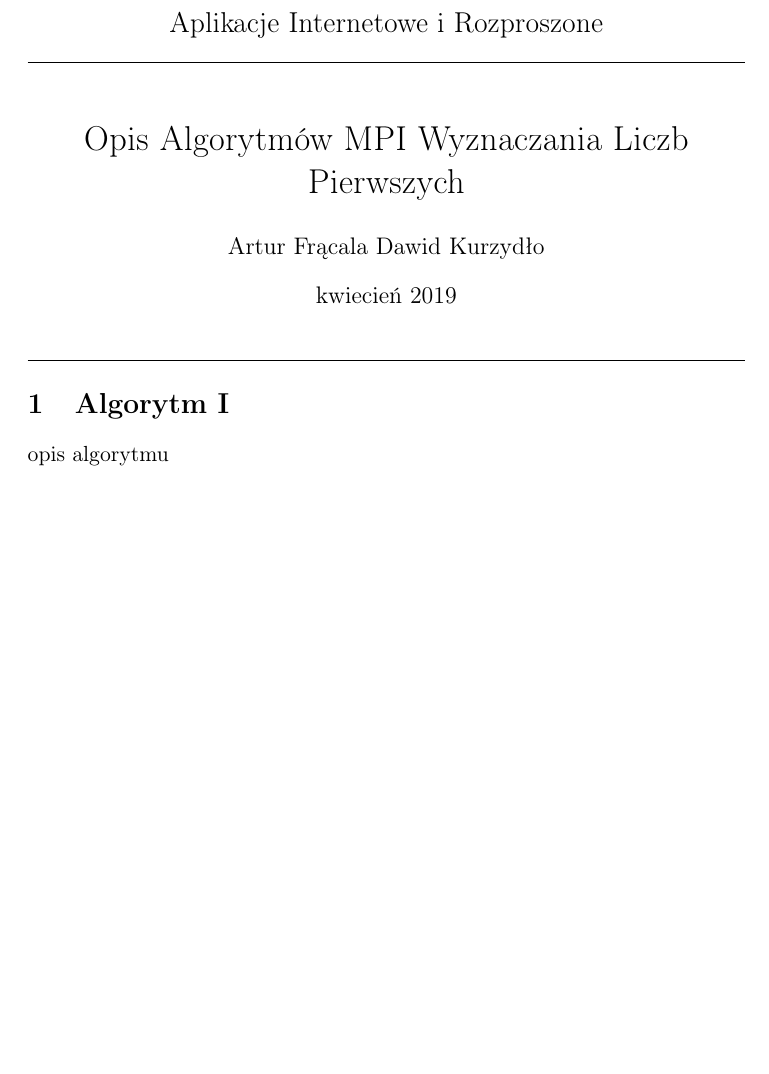
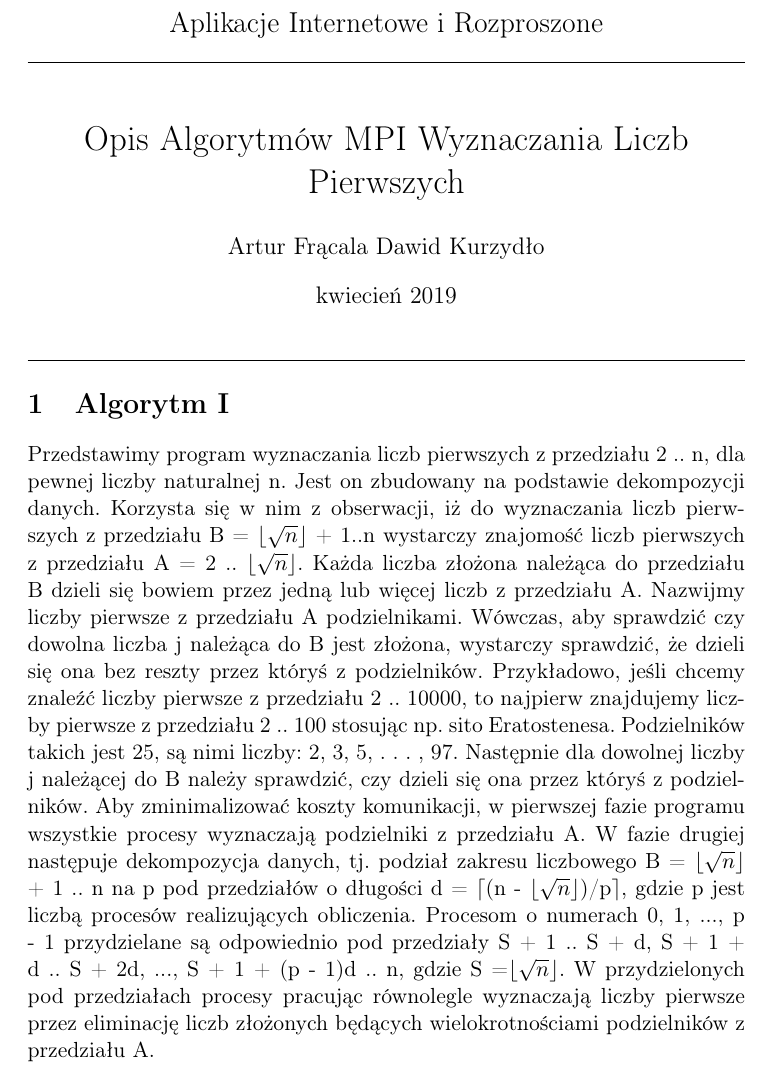
Before and after one commit to KamilKucharsk1/Aplikacje-Internetowe-i-Rozproszone, a LaTeX document (main.tex): part of the page, cut so that both start at the same text, the shorter picture padded with empty space. Compiled offline with pdfLaTeX.

Commit message:
add algorithm description

```diff
--- a/main.tex
+++ b/main.tex
@@ -5,6 +5,10 @@
 \usepackage[utf8]{inputenc}
 \usepackage{graphicx}
 \usepackage{minted}
+\usepackage{amsmath}
+\newcommand\Inn{%
+  \mathrel{\ooalign{$\subset$\cr\hfil\scalebox{0.8}[1]{$=$}\hfil\cr}}%
+}
 
 \title{Opis Algorytmów MPI Wyznaczania Liczb Pierwszych}
 \author{Artur Frącala
@@ -21,6 +25,18 @@ Aplikacje Internetowe i Rozproszone
 
 
   \section{Algorytm I}
-    opis algorytmu
+    Przedstawimy program wyznaczania liczb pierwszych z przedziału 2 .. n, dla pewnej liczby naturalnej n.
+    Jest on zbudowany na podstawie dekompozycji danych.
+    Korzysta się w nim z obserwacji, iż do wyznaczania liczb pierwszych z przedziału B = $\lfloor\sqrt{n}\rfloor$ + 1..n wystarczy znajomość liczb pierwszych z przedziału A = 2 .. $\lfloor\sqrt{n}\rfloor$.
+    Każda liczba złożona należąca do przedziału B dzieli się bowiem przez jedną lub więcej liczb z przedziału A.
+    Nazwijmy liczby pierwsze z przedziału A podzielnikami.
+    Wówczas, aby sprawdzić czy dowolna liczba j należąca do B jest złożona, wystarczy sprawdzić, że dzieli się ona bez reszty przez któryś z podzielników.
+    Przykładowo, jeśli chcemy znaleźć liczby pierwsze z przedziału 2 .. 10000, to najpierw znajdujemy liczby pierwsze z przedziału 2 .. 100 stosując np. sito Eratostenesa.
+    Podzielników takich jest 25, są nimi liczby: 2, 3, 5, . . . , 97.
+    Następnie dla dowolnej liczby j należącej do B należy sprawdzić, czy dzieli się ona przez któryś z podzielników.
+    Aby zminimalizować koszty komunikacji, w pierwszej fazie programu wszystkie procesy wyznaczają podzielniki z przedziału A.
+    W fazie drugiej następuje dekompozycja danych, tj. podział zakresu liczbowego B = $\lfloor\sqrt{n}\rfloor$ + 1 .. n na p pod przedziałów o długości d = $\lceil$(n - $\lfloor\sqrt{n}\rfloor$)/p$\rceil$, gdzie p jest liczbą procesów realizujących obliczenia.
+    Procesom o numerach 0, 1, ..., p - 1 przydzielane są odpowiednio pod przedziały S + 1 .. S + d, S + 1 + d .. S + 2d, ..., S + 1 + (p - 1)d .. n, gdzie S =$\lfloor\sqrt{n}\rfloor$.
+    W przydzielonych pod przedziałach procesy pracując równolegle wyznaczają liczby pierwsze przez eliminację liczb złożonych będących wielokrotnościami podzielników z przedziału A.
 
 \end{document}
```
